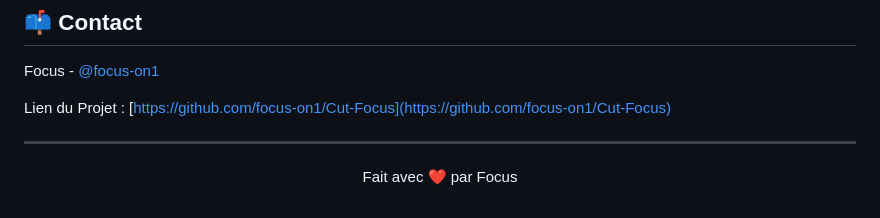
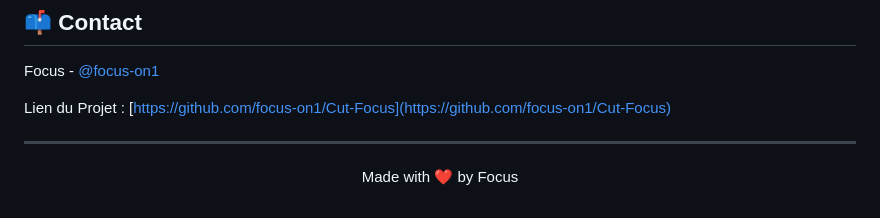
Before and after one commit to focus-on1/Cut-Focus, a Markdown page: README.md, the part around the change. Drawn GitHub-style.

```diff
--- a/README.md
+++ b/README.md
@@ -87,4 +87,4 @@ Focus - [@focus-on1](https://github.com/focus-on1)
 Lien du Projet : [https://github.com/focus-on1/Cut-Focus](https://github.com/focus-on1/Cut-Focus)
 
 ---
-<p align="center">Fait avec ❤️ par Focus</p>
+<p align="center">Made with ❤️ by Focus</p>
```
